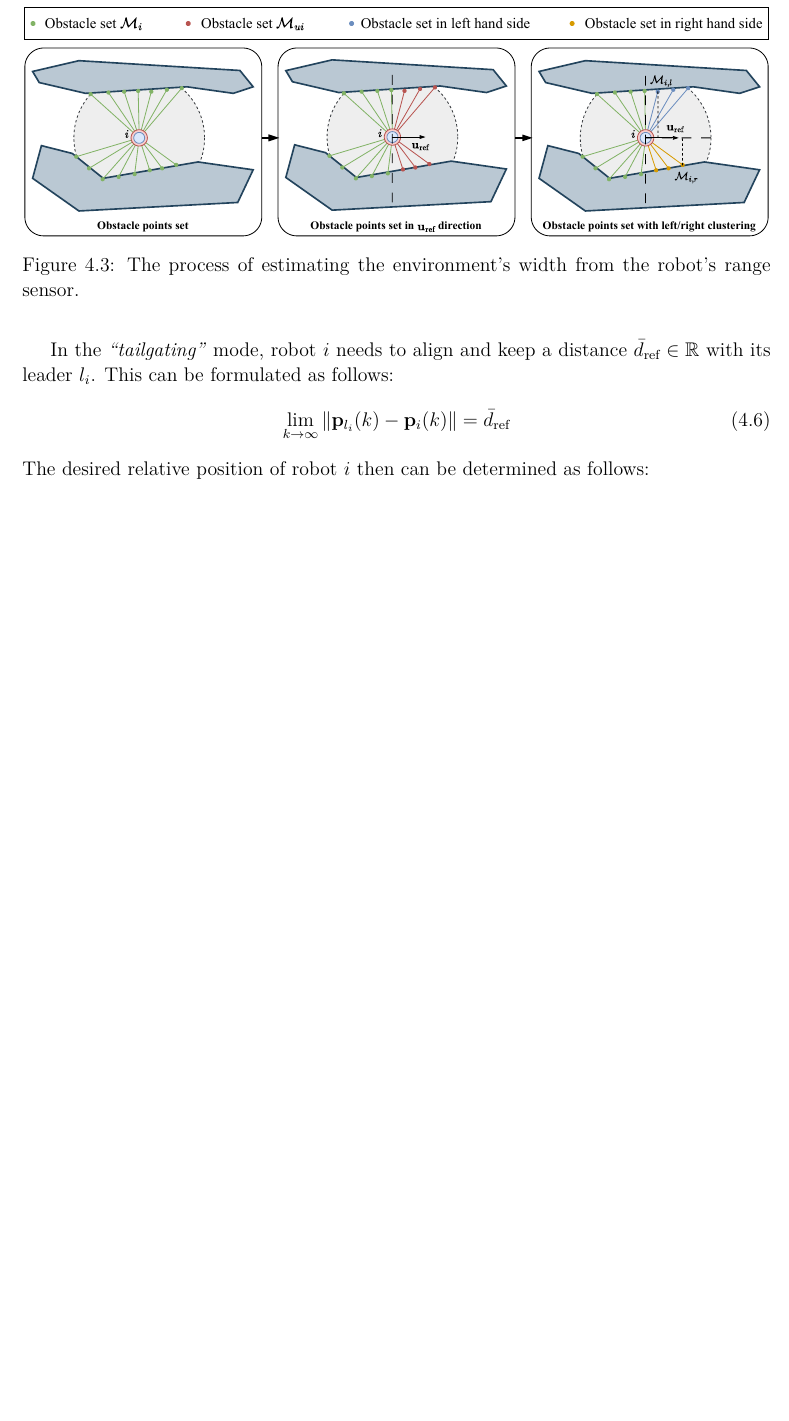
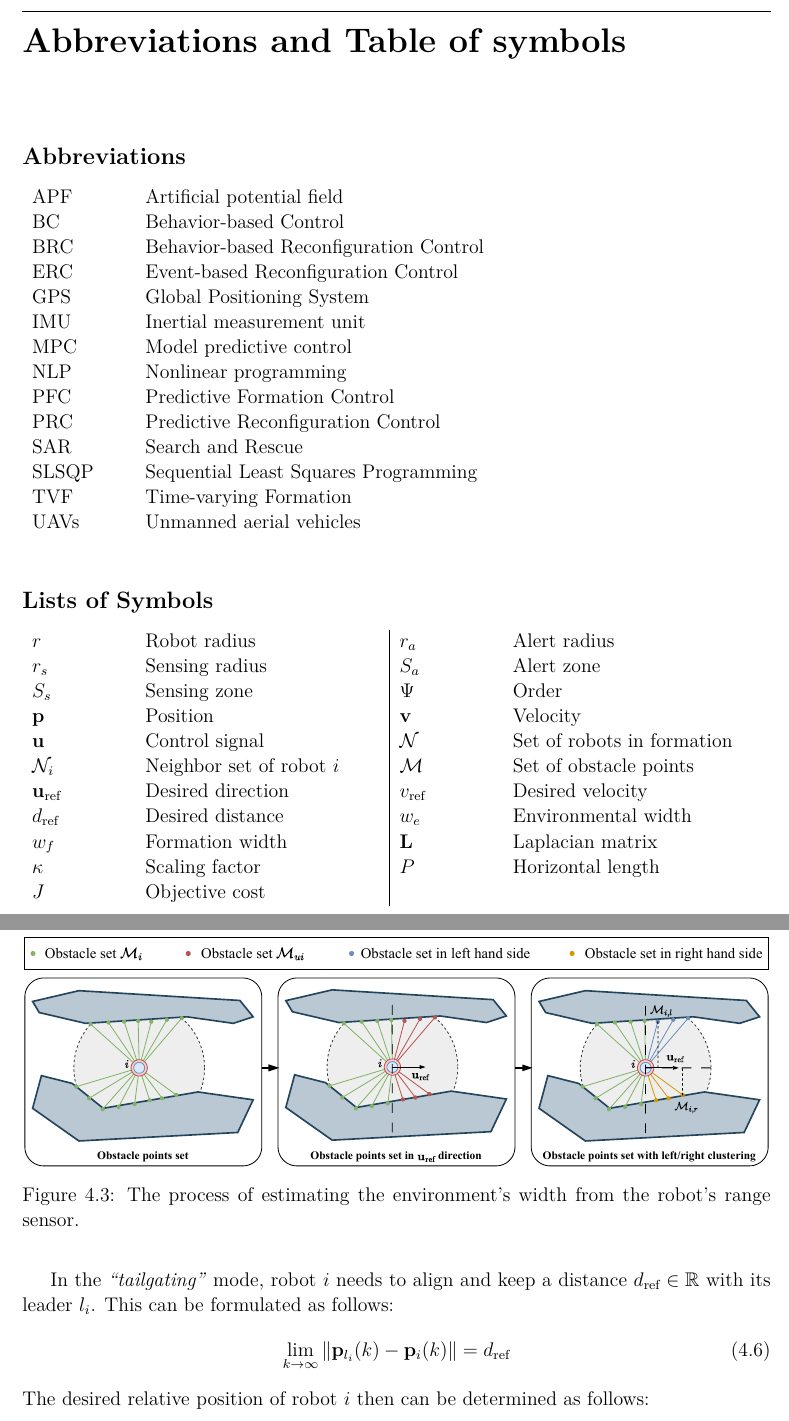
Before and after one commit to duynamrcv/thesis_ms, a LaTeX thesis (main.tex, which reads overview/nomenclature.tex, paper3/3_proposed.tex): part of page 50 of 69 before the commit and two parts of pages 12 and 51 of 70 after it, the two joined at a grey line, cut at the place of the change, the shorter picture padded with empty space. Compiled offline with pdfLaTeX.

Commit message:
Add nomencl

```diff
--- /dev/null
+++ b/overview/nomenclature.tex
@@ -0,0 +1,51 @@
+\chapter*{Abbreviations and Table of symbols}
+\addcontentsline{toc}{chapter}{Abbreviations and Table of symbols}
+
+\subsection*{Abbreviations}
+\vspace{-0.5cm}
+\begin{table*}[h]
+\begin{tabular}{p{2cm}p{8cm}}
+APF     & Artificial potential field \\
+BC      & Behavior-based Control \\
+BRC     & Behavior-based Reconfiguration Control \\
+ERC     & Event-based Reconfiguration Control \\
+GPS     & Global Positioning System \\
+IMU     & Inertial measurement unit \\
+MPC     & Model predictive control \\
+NLP     & Nonlinear programming \\
+PFC     & Predictive Formation Control \\
+PRC     & Predictive Reconfiguration Control \\
+SAR     & Search and Rescue \\
+SLSQP   & Sequential Least Squares Programming \\
+TVF     & Time-varying Formation \\
+UAVs    & Unmanned aerial vehicles \\
+\end{tabular}
+\end{table*}
+
+\subsection*{Lists of Symbols}
+\vspace{-0.5cm}
+\begin{table*}[h]
+\begin{tabular}{p{2cm}p{5cm}|p{2cm}p{5cm}}
+$r$             & Robot radius &
+$r_a$           & Alert radius \\
+$r_s$           & Sensing radius &
+$S_a$           & Alert zone \\
+$S_s$           & Sensing zone &
+$\Psi$          & Order \\
+$\mathbf{p}$    & Position &
+$\mathbf{v}$    & Velocity \\
+$\mathbf{u}$    & Control signal &
+$\mathcal{N}$   & Set of robots in formation \\
+$\mathcal{N}_i$ & Neighbor set of robot $i$ &
+$\mathcal{M}$   & Set of obstacle points \\
+$\mathbf{u}_\text{ref}$ & Desired direction &
+$v_\text{ref}$  & Desired velocity \\
+$d_\text{ref}$  & Desired distance &
+$w_e$           & Environmental width \\
+$w_f$           & Formation width &
+$\mathbf{L}$    & Laplacian matrix \\
+$\kappa$        & Scaling factor &
+$P$             & Horizontal length \\
+$J$             & Objective cost & & \\
+\end{tabular}
+\end{table*}
--- a/paper3/3_proposed.tex
+++ b/paper3/3_proposed.tex
@@ -47,9 +47,9 @@ Select leader $l_i$ for robot $i$ to follow\tcc*[r]{Eq. \ref{eqn:li}}
 
 Algorithm~\ref{alg:ls} presents the leader selection process.
 
-In the \textit{``tailgating''} mode, robot~$i$ needs to align and keep a distance~$\bar{d}_\text{ref}\in\mathbb{R}$ with its leader~$l_i$. This can be formulated as follows:
+In the \textit{``tailgating''} mode, robot~$i$ needs to align and keep a distance~$d_\text{ref}\in\mathbb{R}$ with its leader~$l_i$. This can be formulated as follows:
 \begin{equation}
-    \lim_{k\to\infty}{\left\Vert \mathbf{p}_{l_i}(k)-\mathbf{p}_i(k)\right\Vert}=\bar{d}_\text{ref}
+    \lim_{k\to\infty}{\left\Vert \mathbf{p}_{l_i}(k)-\mathbf{p}_i(k)\right\Vert}=d_\text{ref}
     \label{eqn:tailcon}
 \end{equation}
 The desired relative position of robot~$i$ then can be determined as follows:
```
Also changed, not shown: main.tex (+1 -20 lines), paper2/3_method.tex (+1 -1 lines), paper3/3_proposed.tex (8 more changed lines), 1 other file.
